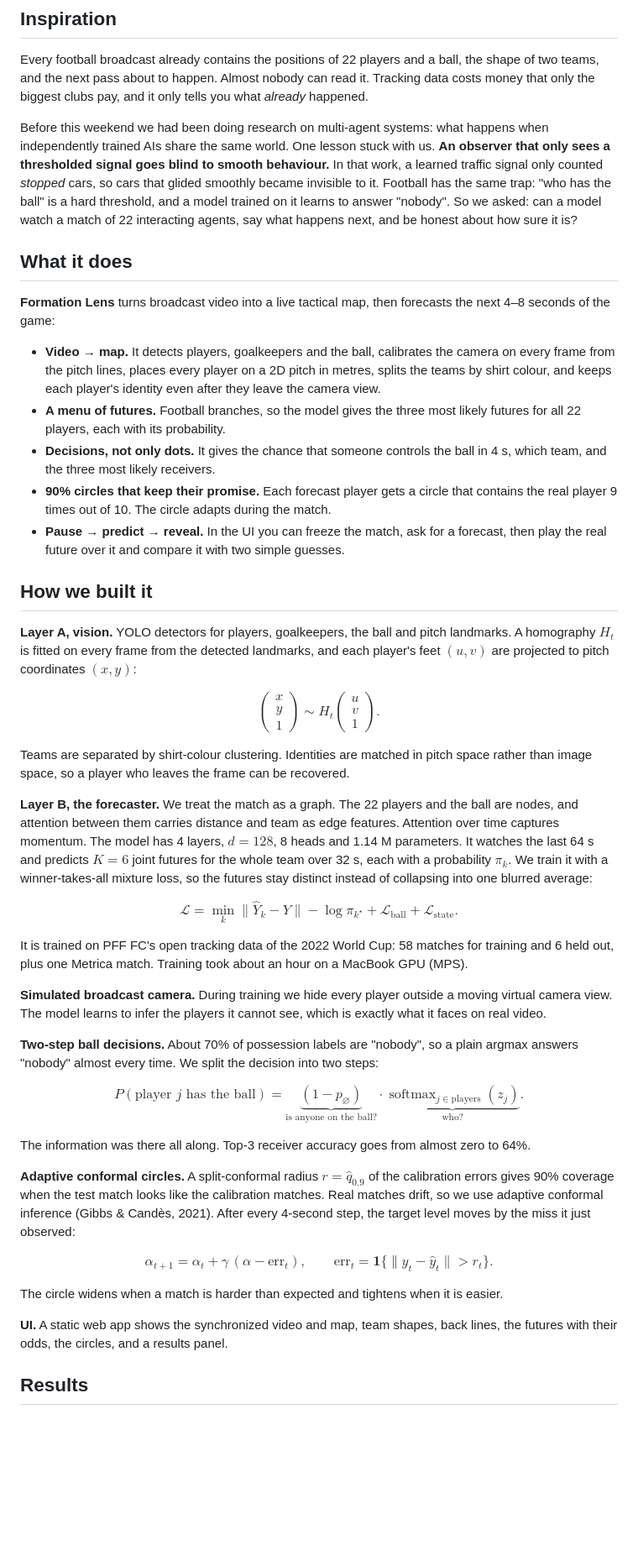
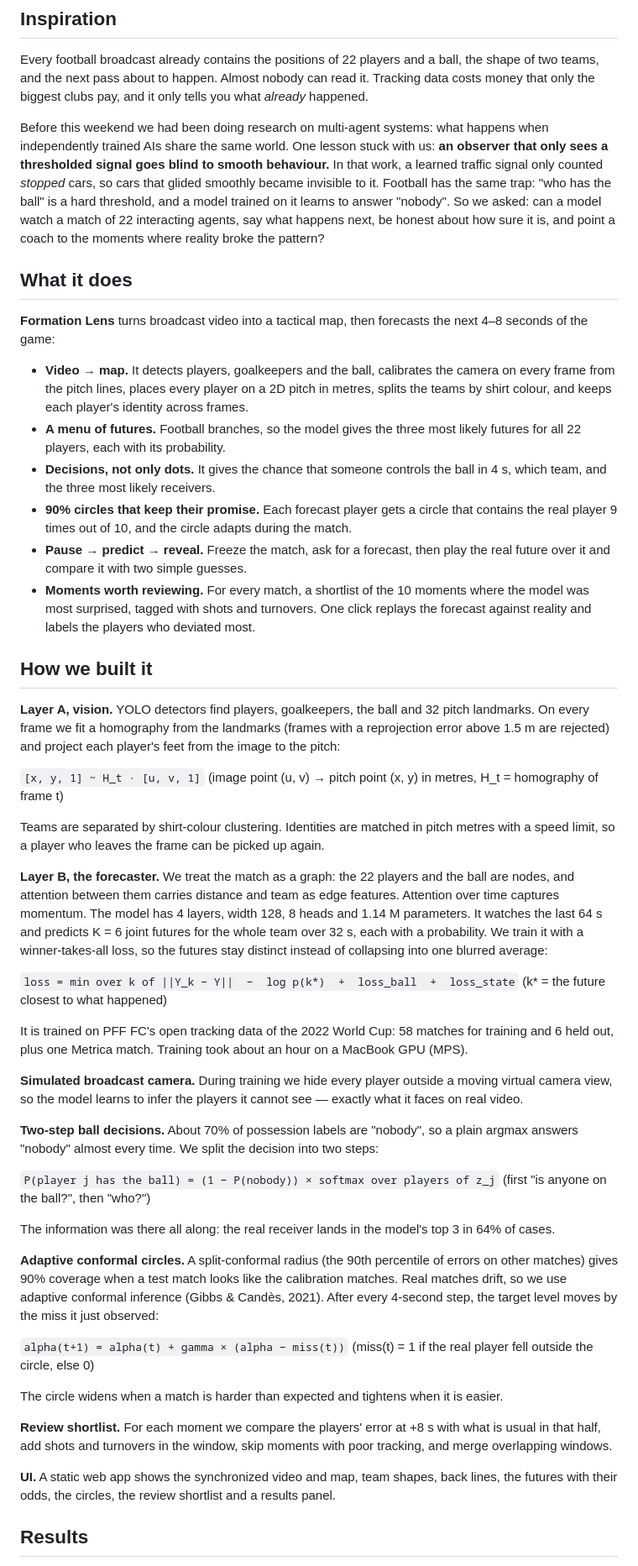
Before and after one commit to ahpxna/formation-lens, a Markdown page: DEVPOST_ABOUT.md, the part around one of its changes. Shown at 84% size. Rendered like a GitHub page; blank space fills up the shorter version.

Commit message:
Devpost story without LaTeX (it rendered garbled), plus review shortlist and new results
Co-Authored-By: Claude Opus 5.5 <noreply@anthropic.com>

```diff
--- a/DEVPOST_ABOUT.md
+++ b/DEVPOST_ABOUT.md
@@ -2,47 +2,50 @@
 
 Every football broadcast already contains the positions of 22 players and a ball, the shape of two teams, and the next pass about to happen. Almost nobody can read it. Tracking data costs money that only the biggest clubs pay, and it only tells you what *already* happened.
 
-Before this weekend we had been doing research on multi-agent systems: what happens when independently trained AIs share the same world. One lesson stuck with us. **An observer that only sees a thresholded signal goes blind to smooth behaviour.** In that work, a learned traffic signal only counted *stopped* cars, so cars that glided smoothly became invisible to it. Football has the same trap: "who has the ball" is a hard threshold, and a model trained on it learns to answer "nobody". So we asked: can a model watch a match of 22 interacting agents, say what happens next, and be honest about how sure it is?
+Before this weekend we had been doing research on multi-agent systems: what happens when independently trained AIs share the same world. One lesson stuck with us: **an observer that only sees a thresholded signal goes blind to smooth behaviour.** In that work, a learned traffic signal only counted *stopped* cars, so cars that glided smoothly became invisible to it. Football has the same trap: "who has the ball" is a hard threshold, and a model trained on it learns to answer "nobody". So we asked: can a model watch a match of 22 interacting agents, say what happens next, be honest about how sure it is, and point a coach to the moments where reality broke the pattern?
 
 ## What it does
 
-**Formation Lens** turns broadcast video into a live tactical map, then forecasts the next 4–8 seconds of the game:
+**Formation Lens** turns broadcast video into a tactical map, then forecasts the next 4–8 seconds of the game:
 
-- **Video → map.** It detects players, goalkeepers and the ball, calibrates the camera on every frame from the pitch lines, places every player on a 2D pitch in metres, splits the teams by shirt colour, and keeps each player's identity even after they leave the camera view.
+- **Video → map.** It detects players, goalkeepers and the ball, calibrates the camera on every frame from the pitch lines, places every player on a 2D pitch in metres, splits the teams by shirt colour, and keeps each player's identity across frames.
 - **A menu of futures.** Football branches, so the model gives the three most likely futures for all 22 players, each with its probability.
 - **Decisions, not only dots.** It gives the chance that someone controls the ball in 4 s, which team, and the three most likely receivers.
-- **90% circles that keep their promise.** Each forecast player gets a circle that contains the real player 9 times out of 10. The circle adapts during the match.
-- **Pause → predict → reveal.** In the UI you can freeze the match, ask for a forecast, then play the real future over it and compare it with two simple guesses.
+- **90% circles that keep their promise.** Each forecast player gets a circle that contains the real player 9 times out of 10, and the circle adapts during the match.
+- **Pause → predict → reveal.** Freeze the match, ask for a forecast, then play the real future over it and compare it with two simple guesses.
+- **Moments worth reviewing.** For every match, a shortlist of the 10 moments where the model was most surprised, tagged with shots and turnovers. One click replays the forecast against reality and labels the players who deviated most.
 
 ## How we built it
 
-**Layer A, vision.** YOLO detectors for players, goalkeepers, the ball and pitch landmarks. A homography $H_t$ is fitted on every frame from the detected landmarks, and each player's feet $(u,v)$ are projected to pitch coordinates $(x,y)$:
+**Layer A, vision.** YOLO detectors find players, goalkeepers, the ball and 32 pitch landmarks. On every frame we fit a homography from the landmarks (frames with a reprojection error above 1.5 m are rejected) and project each player's feet from the image to the pitch:
 
-$$\begin{pmatrix} x \\ y \\ 1 \end{pmatrix} \sim H_t \begin{pmatrix} u \\ v \\ 1 \end{pmatrix}.$$
+`[x, y, 1] ~ H_t · [u, v, 1]`   (image point (u, v) → pitch point (x, y) in metres, H_t = homography of frame t)
 
-Teams are separated by shirt-colour clustering. Identities are matched in pitch space rather than image space, so a player who leaves the frame can be recovered.
+Teams are separated by shirt-colour clustering. Identities are matched in pitch metres with a speed limit, so a player who leaves the frame can be picked up again.
 
-**Layer B, the forecaster.** We treat the match as a graph. The 22 players and the ball are nodes, and attention between them carries distance and team as edge features. Attention over time captures momentum. The model has 4 layers, $d=128$, 8 heads and 1.14 M parameters. It watches the last 64 s and predicts $K=6$ joint futures for the whole team over 32 s, each with a probability $\pi_k$. We train it with a winner-takes-all mixture loss, so the futures stay distinct instead of collapsing into one blurred average:
+**Layer B, the forecaster.** We treat the match as a graph: the 22 players and the ball are nodes, and attention between them carries distance and team as edge features. Attention over time captures momentum. The model has 4 layers, width 128, 8 heads and 1.14 M parameters. It watches the last 64 s and predicts K = 6 joint futures for the whole team over 32 s, each with a probability. We train it with a winner-takes-all loss, so the futures stay distinct instead of collapsing into one blurred average:
 
-$$\mathcal{L} = \min_k \lVert \hat{Y}_k - Y \rVert - \log \pi_{k^\star} + \mathcal{L}_{\text{ball}} + \mathcal{L}_{\text{state}}.$$
+`loss = min over k of ||Y_k − Y||  −  log p(k*)  +  loss_ball  +  loss_state`   (k* = the future closest to what happened)
 
 It is trained on PFF FC's open tracking data of the 2022 World Cup: 58 matches for training and 6 held out, plus one Metrica match. Training took about an hour on a MacBook GPU (MPS).
 
-**Simulated broadcast camera.** During training we hide every player outside a moving virtual camera view. The model learns to infer the players it cannot see, which is exactly what it faces on real video.
+**Simulated broadcast camera.** During training we hide every player outside a moving virtual camera view, so the model learns to infer the players it cannot see — exactly what it faces on real video.
 
 **Two-step ball decisions.** About 70% of possession labels are "nobody", so a plain argmax answers "nobody" almost every time. We split the decision into two steps:
 
-$$P(\text{player } j \text{ has the ball}) = \underbrace{(1 - p_{\varnothing})}_{\text{is anyone on the ball?}} \cdot \underbrace{\operatorname{softmax}_{j \in \text{players}}(z_j)}_{\text{who?}}.$$
+`P(player j has the ball) = (1 − P(nobody)) × softmax over players of z_j`   (first "is anyone on the ball?", then "who?")
 
-The information was there all along. Top-3 receiver accuracy goes from almost zero to 64%.
+The information was there all along: the real receiver lands in the model's top 3 in 64% of cases.
 
-**Adaptive conformal circles.** A split-conformal radius $r = \hat{q}_{0.9}$ of the calibration errors gives 90% coverage when the test match looks like the calibration matches. Real matches drift, so we use adaptive conformal inference (Gibbs & Candès, 2021). After every 4-second step, the target level moves by the miss it just observed:
+**Adaptive conformal circles.** A split-conformal radius (the 90th percentile of errors on other matches) gives 90% coverage when a test match looks like the calibration matches. Real matches drift, so we use adaptive conformal inference (Gibbs & Candès, 2021). After every 4-second step, the target level moves by the miss it just observed:
 
-$$\alpha_{t+1} = \alpha_t + \gamma\,(\alpha - \mathrm{err}_t), \qquad \mathrm{err}_t = \mathbf{1}\{\lVert y_t - \hat{y}_t \rVert > r_t\}.$$
+`alpha(t+1) = alpha(t) + gamma × (alpha − miss(t))`   (miss(t) = 1 if the real player fell outside the circle, else 0)
 
 The circle widens when a match is harder than expected and tightens when it is easier.
 
-**UI.** A static web app shows the synchronized video and map, team shapes, back lines, the futures with their odds, the circles, and a results panel.
+**Review shortlist.** For each moment we compare the players' error at +8 s with what is usual in that half, add shots and turnovers in the window, skip moments with poor tracking, and merge overlapping windows.
+
+**UI.** A static web app shows the synchronized video and map, team shapes, back lines, the futures with their odds, the circles, the review shortlist and a results panel.
 
 ## Results
 
```
Also changed, not shown: other parts of DEVPOST_ABOUT.md (+12 -6 lines).
